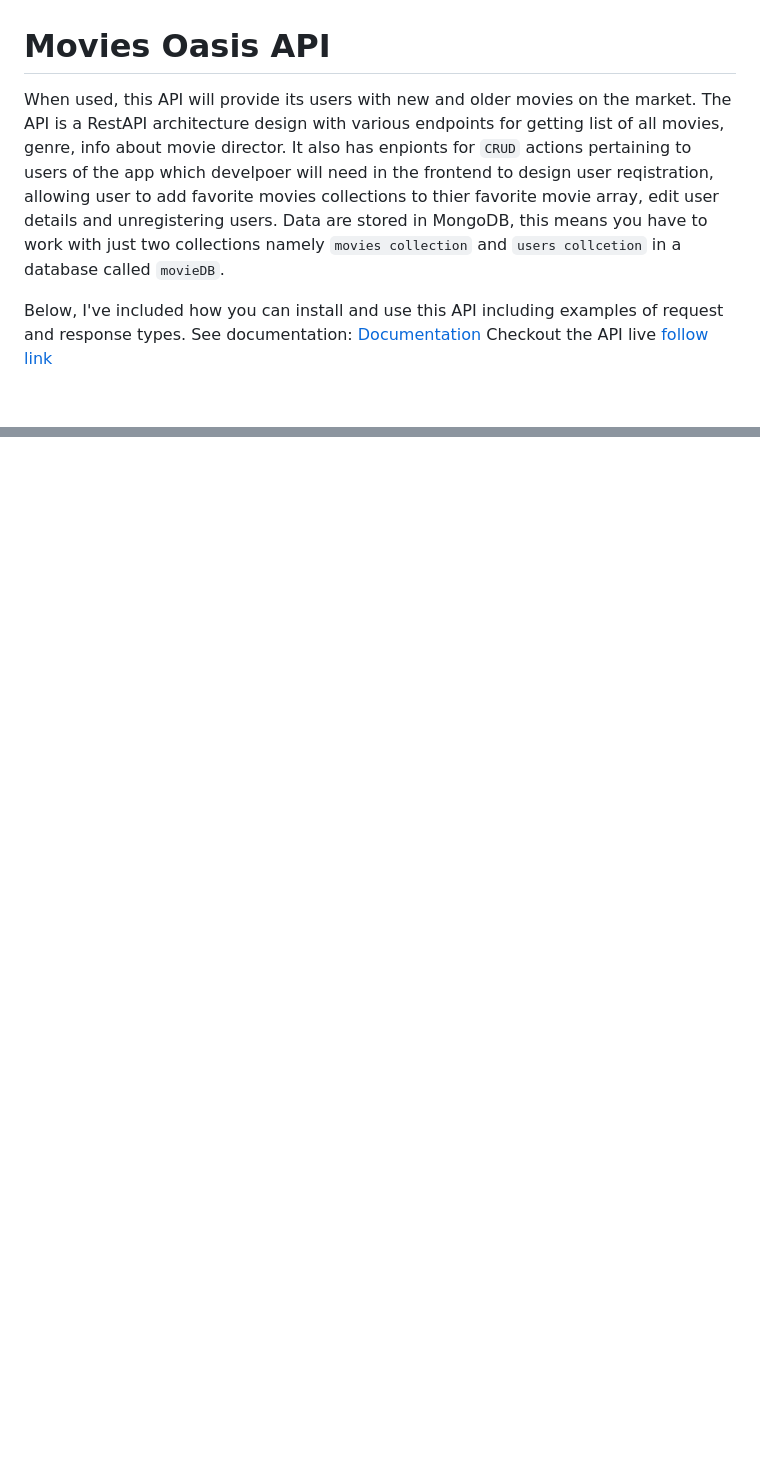
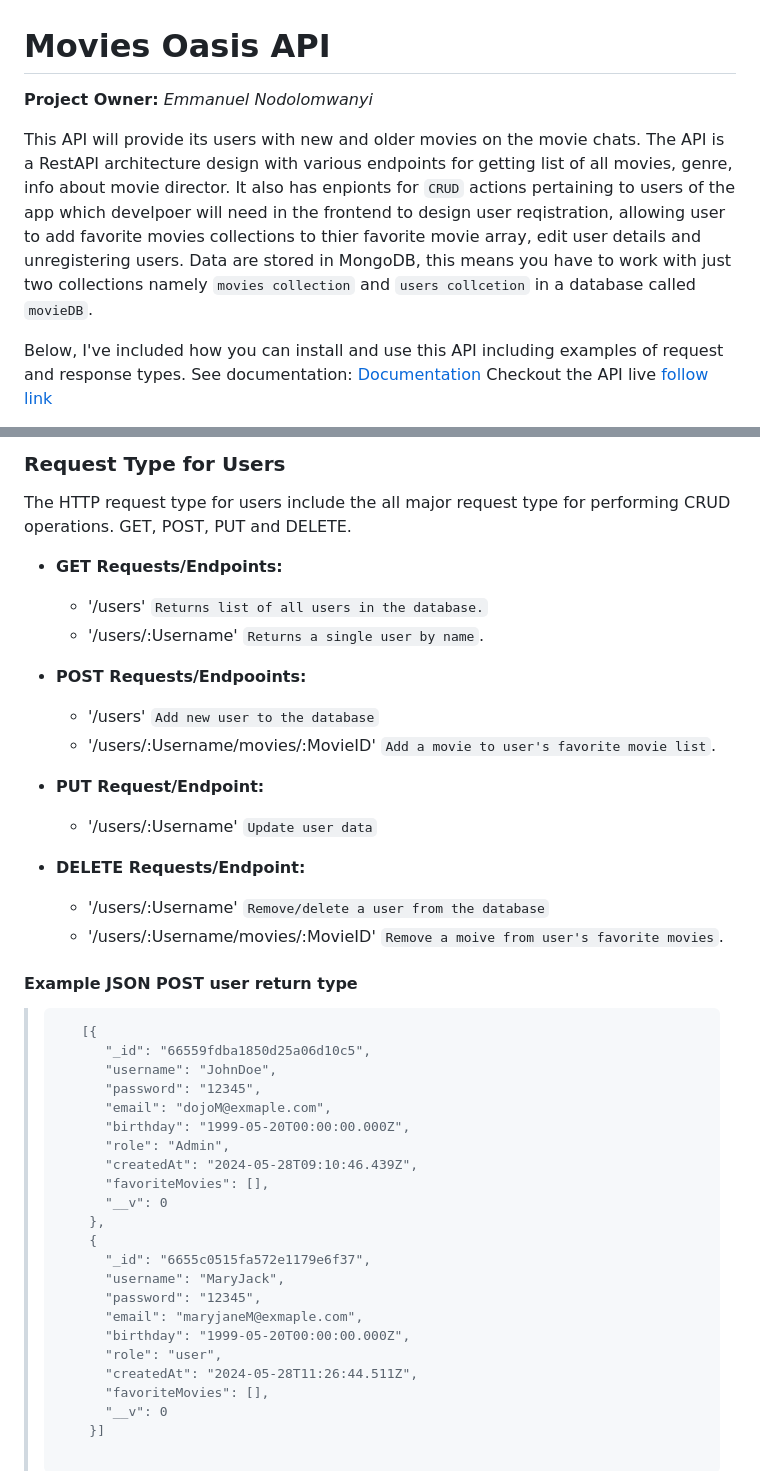
Before and after one commit to NodEm9/movie_api, a Markdown page: README.md, 2 parts joined by grey strips. GitHub-like rendering; blank space fills up the shorter version.

Commit message:
Add request and return json types and endpoint

```diff
--- a/README.md
+++ b/README.md
@@ -1,6 +1,8 @@
 # Movies Oasis API
 
-When used, this API will provide its users with new and older movies on the market. The API is a RestAPI architecture design with various endpoints for getting list of all movies, genre, info about movie director. It also has enpionts for ``CRUD`` actions pertaining to users of the app which develpoer will need in the frontend to design user reqistration, allowing user to add favorite movies collections to thier favorite movie array, edit user details and unregistering users. Data are stored in MongoDB, this means you have to work with just two collections namely ``movies collection`` and ``users collcetion`` in a database called ``movieDB``.
+**Project Owner:** *Emmanuel Nodolomwanyi*
+
+This API will provide its users with new and older movies on the movie chats. The API is a RestAPI architecture design with various endpoints for getting list of all movies, genre, info about movie director. It also has enpionts for ``CRUD`` actions pertaining to users of the app which develpoer will need in the frontend to design user reqistration, allowing user to add favorite movies collections to thier favorite movie array, edit user details and unregistering users. Data are stored in MongoDB, this means you have to work with just two collections namely ``movies collection`` and ``users collcetion`` in a database called ``movieDB``.
 
 Below, I've included how you can install and use this API including examples of request and response types.
 See documentation: [Documentation](https://movie-api-h54p.onrender.com/documentation.html)
@@ -37,0 +93,49 @@ If you use a mockup movie data, after starting the server, if you go to ``localh
+</blockquote>
+
+### Request Type for Users
+
+  The HTTP request type for users include the all major request type for performing CRUD operations. GET, POST, PUT and DELETE.
+
+- **GET Requests/Endpoints:**
+  - '/users' ``Returns list of all users in the database.``
+  - '/users/:Username' ``Returns a single user by name``.
+
+- **POST Requests/Endpooints:**
+  - '/users' ``Add new user to the database``
+  - '/users/:Username/movies/:MovieID' ``Add a movie to user's favorite movie list``.
+
+- **PUT Request/Endpoint:**
+  - '/users/:Username' ``Update user data``
+
+- **DELETE Requests/Endpoint:**
+  - '/users/:Username' ``Remove/delete a user from the database``
+  - '/users/:Username/movies/:MovieID' ``Remove a moive from user's favorite movies``.
+
+#### Example JSON POST user return type
+
+ <blockquote>
+ <pre>
+   [{
+      "_id": "66559fdba1850d25a06d10c5",
+      "username": "JohnDoe",
+      "password": "12345",
+      "email": "dojoM@exmaple.com",
+      "birthday": "1999-05-20T00:00:00.000Z",
+      "role": "Admin",
+      "createdAt": "2024-05-28T09:10:46.439Z",
+      "favoriteMovies": [],
+      "__v": 0
+    },
+    {
+      "_id": "6655c0515fa572e1179e6f37",
+      "username": "MaryJack",
+      "password": "12345",
+      "email": "maryjaneM@exmaple.com",
+      "birthday": "1999-05-20T00:00:00.000Z",
+      "role": "user",
+      "createdAt": "2024-05-28T11:26:44.511Z",
+      "favoriteMovies": [],
+      "__v": 0
+    }]
+    </pre>
+</blockquote>
```
Also changed, not shown: other parts of README.md (+57 -4 lines).
